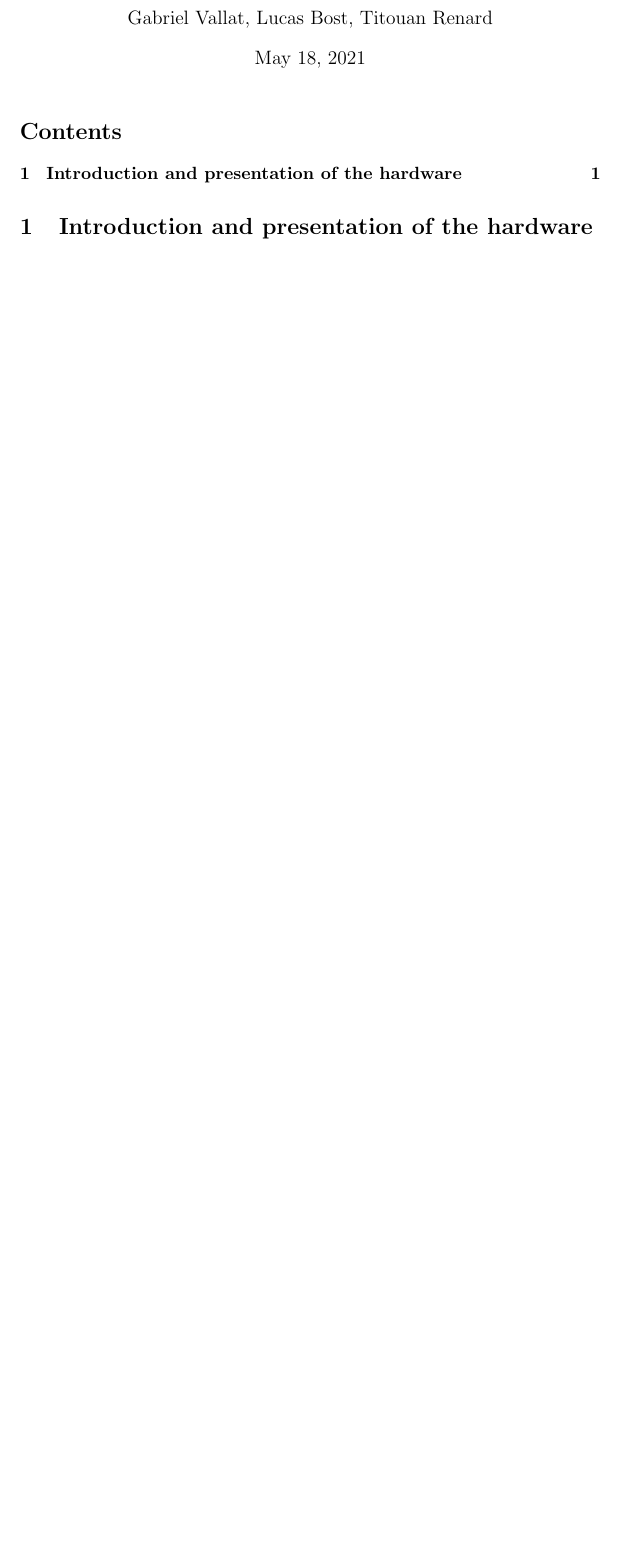
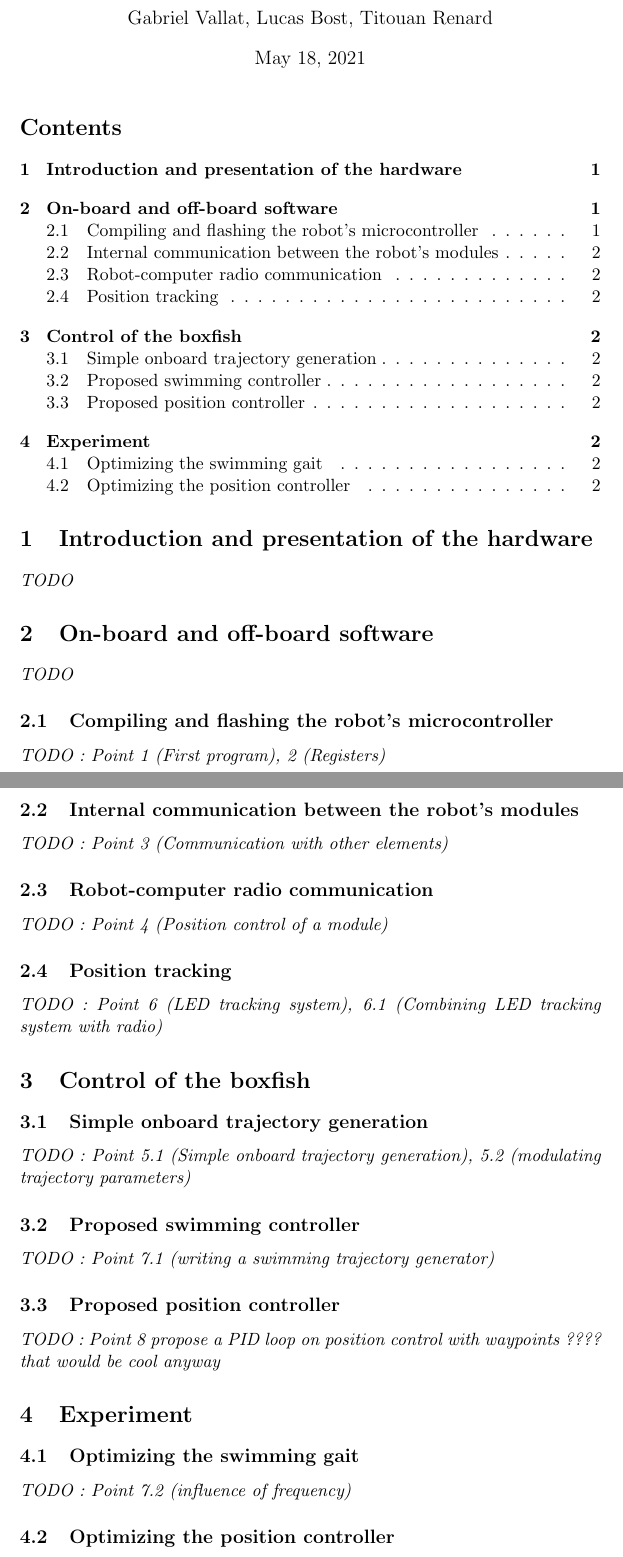
Before and after one commit to RenardDesNeiges/BoxFish_Practical_Report, a LaTeX document (main.tex): part of the page before the commit and two parts of pages 1 and 2 of 2 after it, the two joined at a grey line, cut so that both start at the same text, the shorter picture padded with empty space. Compiled offline with pdfLaTeX.

Commit message:
report sketch

```diff
--- a/main.tex
+++ b/main.tex
@@ -12,7 +12,7 @@
 \DeclarePairedDelimiter\abs{\lvert}{\rvert}%
 \DeclarePairedDelimiter\norm{\lVert}{\rVert}%
 
-\title{Quanser AERO TP}
+\title{MICRO-453 - Boxfish robotics practical}
 \author{Gabriel Vallat, Lucas Bost, Titouan Renard}
 
 \begin{document}
@@ -21,5 +21,48 @@
 \tableofcontents
 \section{Introduction and presentation of the hardware}
 
+\textit{TODO}
+
+\section{On-board and off-board software}
+
+\textit{TODO}
+\subsection{Compiling and flashing the robot's microcontroller}
+
+\textit{TODO : Point 1 (First program), 2 (Registers)}
+
+\subsection{Internal communication between the robot's modules}
+
+\textit{TODO : Point 3 (Communication with other elements)}
+
+\subsection{Robot-computer radio communication}
+
+\textit{TODO : Point 4 (Position control of a module)}
+
+\subsection{Position tracking}
+
+\textit{TODO : Point 6 (LED tracking system), 6.1 (Combining LED tracking system with radio)}
+
+\section{Control of the boxfish}
+
+\subsection{Simple onboard trajectory generation}
+
+\textit{TODO : Point 5.1 (Simple onboard trajectory generation), 5.2 (modulating trajectory parameters)}
+
+\subsection{Proposed swimming controller}
+
+\textit{TODO : Point 7.1 (writing a swimming trajectory generator)}
+
+\subsection{Proposed position controller}
+
+\textit{TODO : Point 8 propose a PID loop on position control with waypoints ???? that would be cool anyway}
+
+\section{Experiment}
+
+\subsection{Optimizing the swimming gait}
+
+\textit{TODO : Point 7.2 (influence of frequency)}
+
+\subsection{Optimizing the position controller}
+
 
 \end{document}
```
